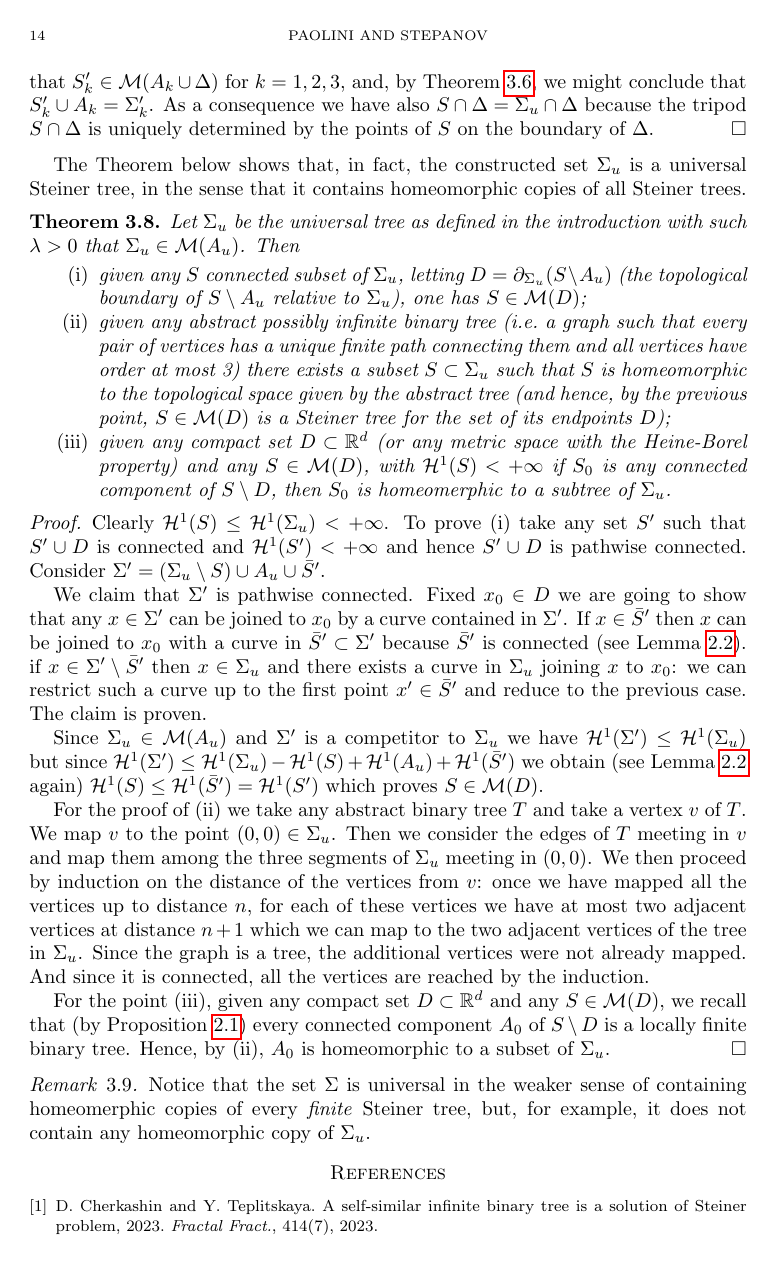
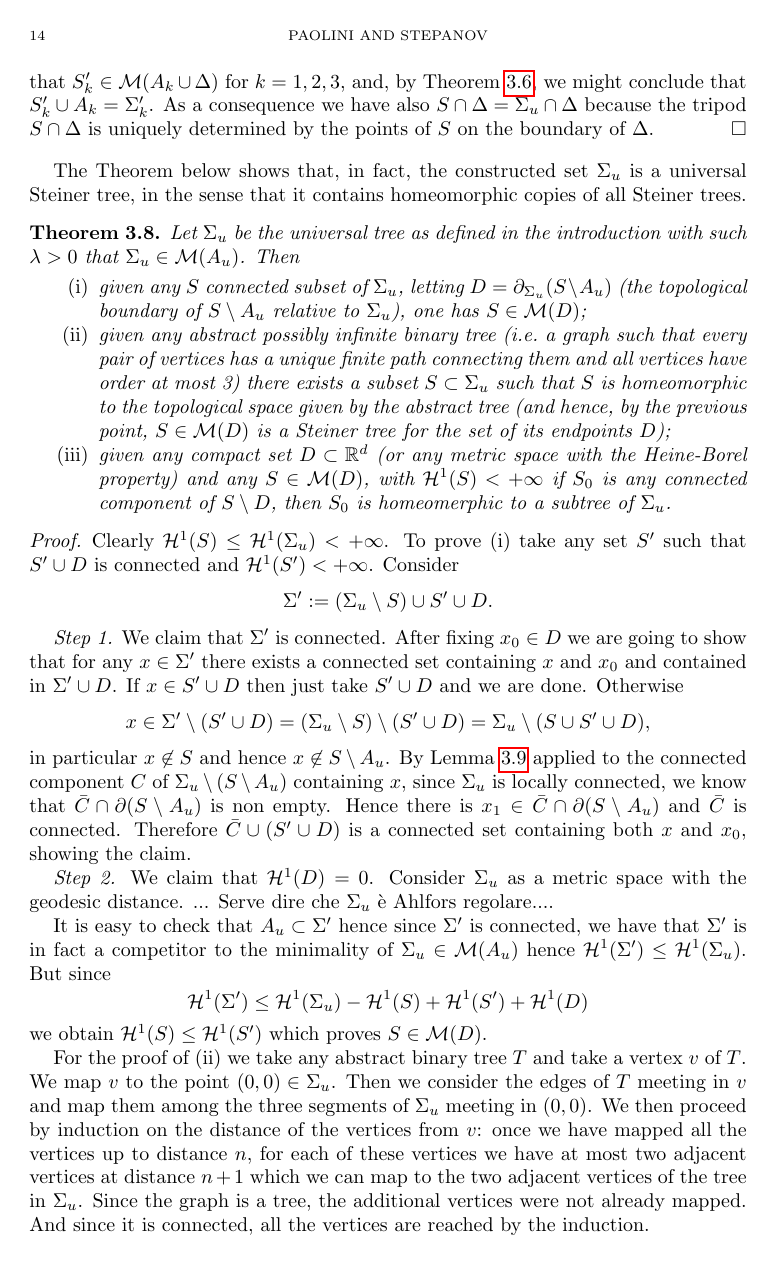
Before and after one commit to paolini/Steiner, a LaTeX paper (SteinerTree.tex): page 14 of 15. Compiled offline with pdfLaTeX.

Commit message:
avanzamento universale

```diff
--- a/SteinerTree.tex
+++ b/SteinerTree.tex
@@ -1368,22 +1367,43 @@ the set of its endpoints $D$);
 \begin{proof}
 Clearly $\H^1(S)\le \H^1(\Sigma_u)<+\infty$.
 To prove (i) take any set $S'$ such that $S'\cup D$ is connected
-and $\H^1(S')<+\infty$ and hence $S'\cup D$ is pathwise connected.
-Consider $\Sigma' = (\Sigma_u\setminus S) \cup A_u \cup \bar S'$.
-
-We claim that $\Sigma'$ is pathwise connected.
-Fixed $x_0\in D$ we are going to show that any $x\in \Sigma'$ can be joined to $x_0$
-by a curve contained in $\Sigma'$.
-If $x\in \bar S'$ then $x$ can be joined to $x_0$ with a curve in $\bar S' \subset \Sigma'$
-because $\bar S'$ is connected (see Lemma~\ref{lm:connected}).
-if $x\in \Sigma'\setminus \bar S'$ then $x\in \Sigma_u$ and there exists a curve in $\Sigma_u$
-joining $x$ to $x_0$: we can restrict such a curve up to the first point $x'\in \bar S'$ and
-reduce to the previous case. The claim is proven.
-
-Since $\Sigma_u\in \M(A_u)$ and $\Sigma'$ is a competitor to $\Sigma_u$
-we have $\H^1(\Sigma')\le \H^1(\Sigma_u)$
-but since $\H^1(\Sigma') \le \H^1(\Sigma_u)-\H^1(S) + \H^1(A_u) + \H^1(\bar S')$
-we obtain (see Lemma~\ref{lm:connected} again) $\H^1(S)\le \H^1(\bar S') = \H^1(S')$
+and $\H^1(S')<+\infty$.
+Consider
+\[
+  \Sigma'
+      := (\Sigma_u\setminus S) \cup S' \cup D.
+\]
+
+\emph{Step 1.} We claim that $\Sigma'$ is connected.
+After fixing $x_0\in D$ we are going to show that for any $x\in \Sigma'$ there exists
+a connected set containing $x$ and $x_0$ and contained in $\Sigma'\cup D$.
+If $x\in S'\cup D$ then just take $S'\cup D$ and we are done.
+Otherwise
+\[
+  x\in \Sigma'\setminus (S'\cup D)
+    = (\Sigma_u\setminus S)\setminus(S'\cup D)
+    = \Sigma_u \setminus (S\cup S' \cup D),
+\]
+in particular $x\not\in S$ and hence $x\not \in S\setminus A_u$.
+By Lemma~\ref{lemma_da_fare} applied to the connected component $C$ of
+$\Sigma_u\setminus(S\setminus A_u)$ containing $x$,
+since $\Sigma_u$ is locally connected, we know that $\bar C\cap \partial (S\setminus A_u)$
+is non empty. Hence there is $x_1\in \bar C \cap \partial (S\setminus A_u)$ and $\bar C$
+is connected. Therefore $\bar C \cup (S'\cup D)$ is a connected set containing
+both $x$ and $x_0$, showing the claim.
+
+\emph{Step 2.} We claim that $\H^1(D)=0$.
+Consider $\Sigma_u$ as a metric space with the geodesic distance.
+... Serve dire che $\Sigma_u$ è Ahlfors regolare....
+
+It is easy to check that $A_u\subset \Sigma'$ hence
+since $\Sigma'$ is connected, we have that $\Sigma'$ is in fact
+a competitor to the minimality of $\Sigma_u\in \M(A_u)$ hence $\H^1(\Sigma')\le \H^1(\Sigma_u)$.
+But since
+\[
+  \H^1(\Sigma') \le \H^1(\Sigma_u)-\H^1(S) + \H^1(S') + \H^1(D)
+\]
+we obtain $\H^1(S)\le \H^1(S')$
 which proves $S\in \M(D)$.
 
 For the proof of (ii) we take any abstract binary tree $T$ and take a vertex $v$ of $T$.
```
Also changed, not shown: SteinerTree.tex (19 more changed lines), 1 other file.
